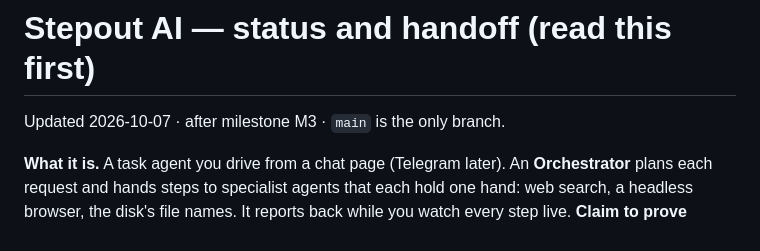
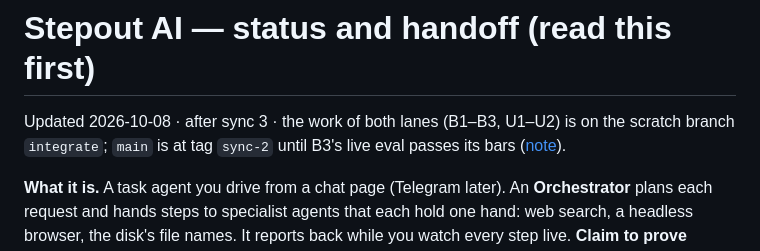
Before and after one commit to orijeet100/Stepout-AI, a Markdown page: docs/STATUS.md, the part around the change. GitHub-like rendering.

Commit message:
docs: sync 3 note and STATUS header (B3 live eval below its bars; main stays at sync-2)
Co-Authored-By: Claude Sonnet 5.5 <noreply@anthropic.com>

```diff
--- a/docs/STATUS.md
+++ b/docs/STATUS.md
@@ -1,6 +1,6 @@
 # Stepout AI — status and handoff (read this first)
 
-Updated 2026-10-07 · after milestone M3 · `main` is the only branch.
+Updated 2026-10-08 · after sync 3 · the work of both lanes (B1–B3, U1–U2) is on the scratch branch `integrate`; `main` is at tag `sync-2` until B3's live eval passes its bars ([note](log/2026-10-08-sync-3-b1-to-b3-u2-and-the-three-asks-verified-b3-live-eval-.md)).
 
 **What it is.** A task agent you drive from a chat page (Telegram later). An **Orchestrator** plans each request and hands steps to specialist agents that each hold one hand: web search, a headless browser, the disk's file names. It reports back while you watch every step live. **Claim to prove (later):** human interventions per task fall across repeated attempts versus a memory-off control; no model training, recall only ([ADR 0004](adr/0004-drop-zero-model-replay.md)).
 
```
Also changed, not shown: docs/log/2026-10-08-sync-3-b1-to-b3-u2-and-the-three-asks-verified-b3-live-eval-.md (added, +25 -0 lines).
